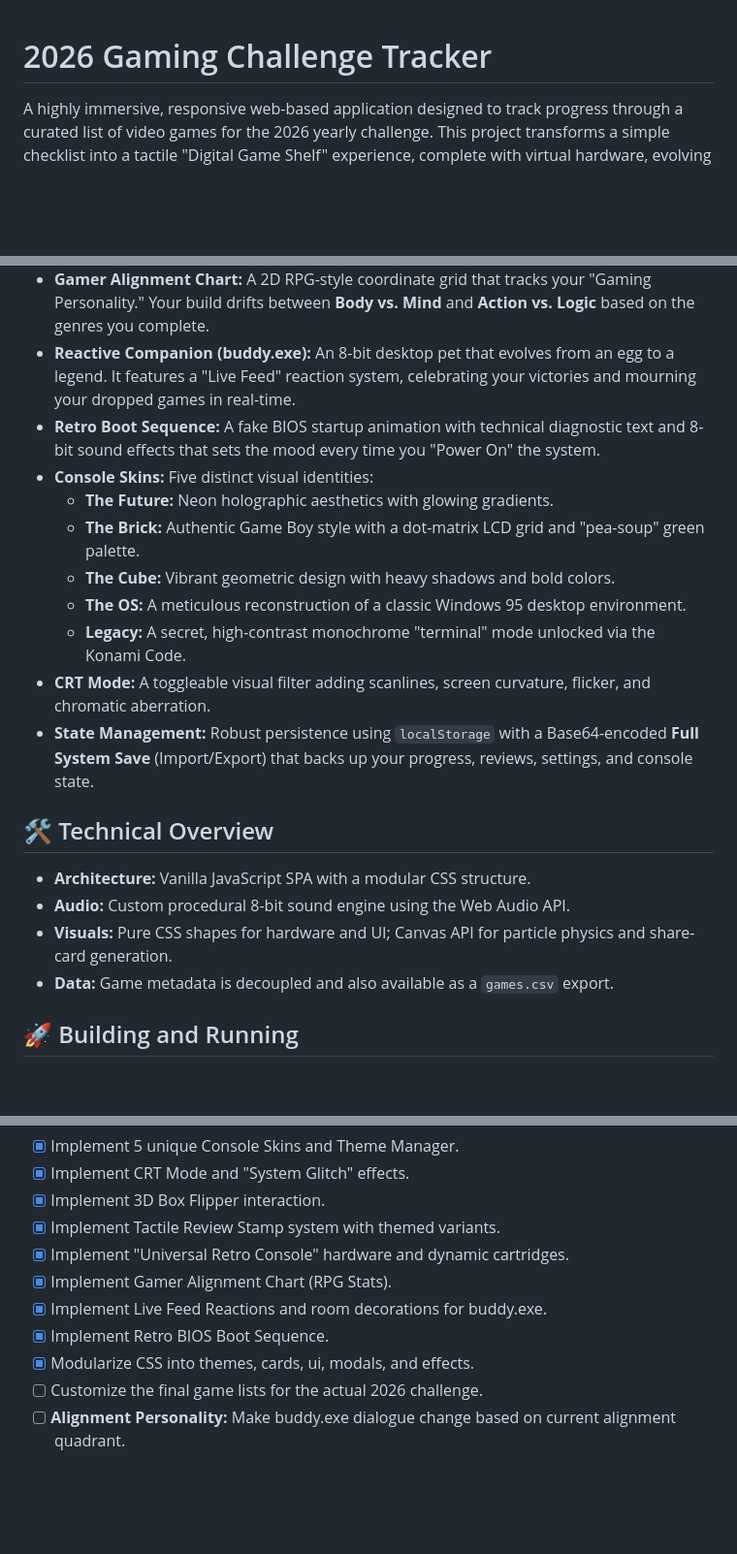
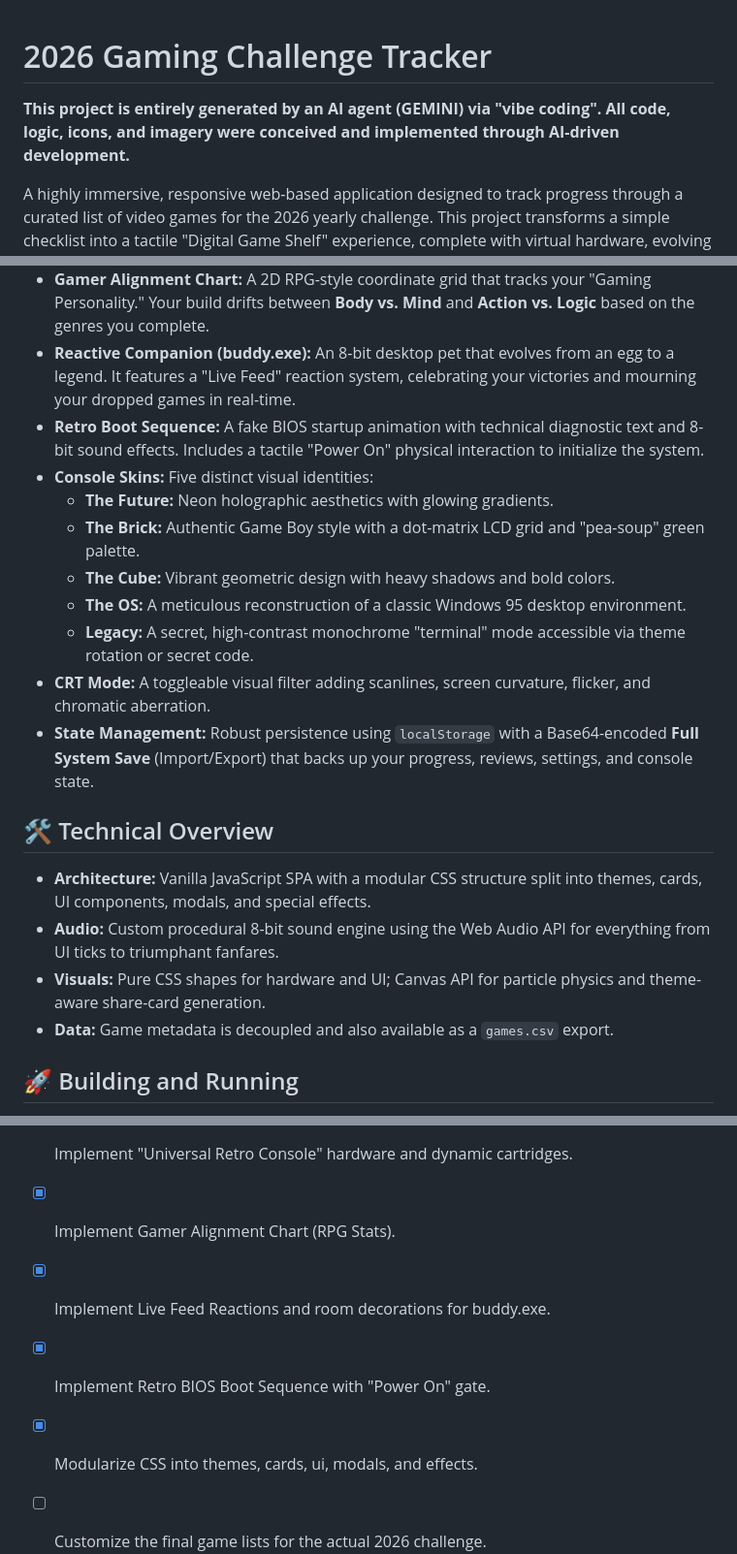
Before and after one commit to Zantek/GChallenge, a Markdown page: README.md, 3 parts joined by grey strips. Shown: that part at 97% size. Drawn GitHub-style; blank space fills up the shorter version.

Commit message:
Updated project README.md

```diff
--- a/README.md
+++ b/README.md
@@ -1,4 +1,6 @@
 # 2026 Gaming Challenge Tracker
+
+**This project is entirely generated by an AI agent (GEMINI) via "vibe coding". All code, logic, icons, and imagery were conceived and implemented through AI-driven development.**
 
 A highly immersive, responsive web-based application designed to track progress through a curated list of video games for the 2026 yearly challenge. This project transforms a simple checklist into a tactile "Digital Game Shelf" experience, complete with virtual hardware, evolving companions, and retro aesthetics.
 
@@ -9,21 +11,21 @@ A highly immersive, responsive web-based application designed to track progress
 - **Tactile Review System:** "Seal the Record" by slamming theme-specific rubber stamps (**Masterpiece**, **Solid**, **Meh**) onto the box art, accompanied by a satisfying "thud" and theme-synced confetti.
 - **Gamer Alignment Chart:** A 2D RPG-style coordinate grid that tracks your "Gaming Personality." Your build drifts between **Body vs. Mind** and **Action vs. Logic** based on the genres you complete.
 - **Reactive Companion (buddy.exe):** An 8-bit desktop pet that evolves from an egg to a legend. It features a "Live Feed" reaction system, celebrating your victories and mourning your dropped games in real-time.
-- **Retro Boot Sequence:** A fake BIOS startup animation with technical diagnostic text and 8-bit sound effects that sets the mood every time you "Power On" the system.
+- **Retro Boot Sequence:** A fake BIOS startup animation with technical diagnostic text and 8-bit sound effects. Includes a tactile "Power On" physical interaction to initialize the system.
 - **Console Skins:** Five distinct visual identities:
     - **The Future:** Neon holographic aesthetics with glowing gradients.
     - **The Brick:** Authentic Game Boy style with a dot-matrix LCD grid and "pea-soup" green palette.
     - **The Cube:** Vibrant geometric design with heavy shadows and bold colors.
     - **The OS:** A meticulous reconstruction of a classic Windows 95 desktop environment.
-    - **Legacy:** A secret, high-contrast monochrome "terminal" mode unlocked via the Konami Code.
+    - **Legacy:** A secret, high-contrast monochrome "terminal" mode accessible via theme rotation or secret code.
 - **CRT Mode:** A toggleable visual filter adding scanlines, screen curvature, flicker, and chromatic aberration.
 - **State Management:** Robust persistence using `localStorage` with a Base64-encoded **Full System Save** (Import/Export) that backs up your progress, reviews, settings, and console state.
 
 ## 🛠️ Technical Overview
 
-- **Architecture:** Vanilla JavaScript SPA with a modular CSS structure.
-- **Audio:** Custom procedural 8-bit sound engine using the Web Audio API.
-- **Visuals:** Pure CSS shapes for hardware and UI; Canvas API for particle physics and share-card generation.
+- **Architecture:** Vanilla JavaScript SPA with a modular CSS structure split into themes, cards, UI components, modals, and special effects.
+- **Audio:** Custom procedural 8-bit sound engine using the Web Audio API for everything from UI ticks to triumphant fanfares.
+- **Visuals:** Pure CSS shapes for hardware and UI; Canvas API for particle physics and theme-aware share-card generation.
 - **Data:** Game metadata is decoupled and also available as a `games.csv` export.
 
 ## 🚀 Building and Running
@@ -41,7 +43,7 @@ Since this is a static web project, no build or installation steps are required.
 - [x] Implement "Universal Retro Console" hardware and dynamic cartridges.
 - [x] Implement Gamer Alignment Chart (RPG Stats).
 - [x] Implement Live Feed Reactions and room decorations for buddy.exe.
-- [x] Implement Retro BIOS Boot Sequence.
+- [x] Implement Retro BIOS Boot Sequence with "Power On" gate.
 - [x] Modularize CSS into themes, cards, ui, modals, and effects.
 - [ ] Customize the final game lists for the actual 2026 challenge.
 - [ ] **Alignment Personality:** Make buddy.exe dialogue change based on current alignment quadrant.
```
Also changed, not shown: GEMINI.md (+8 -6 lines).
